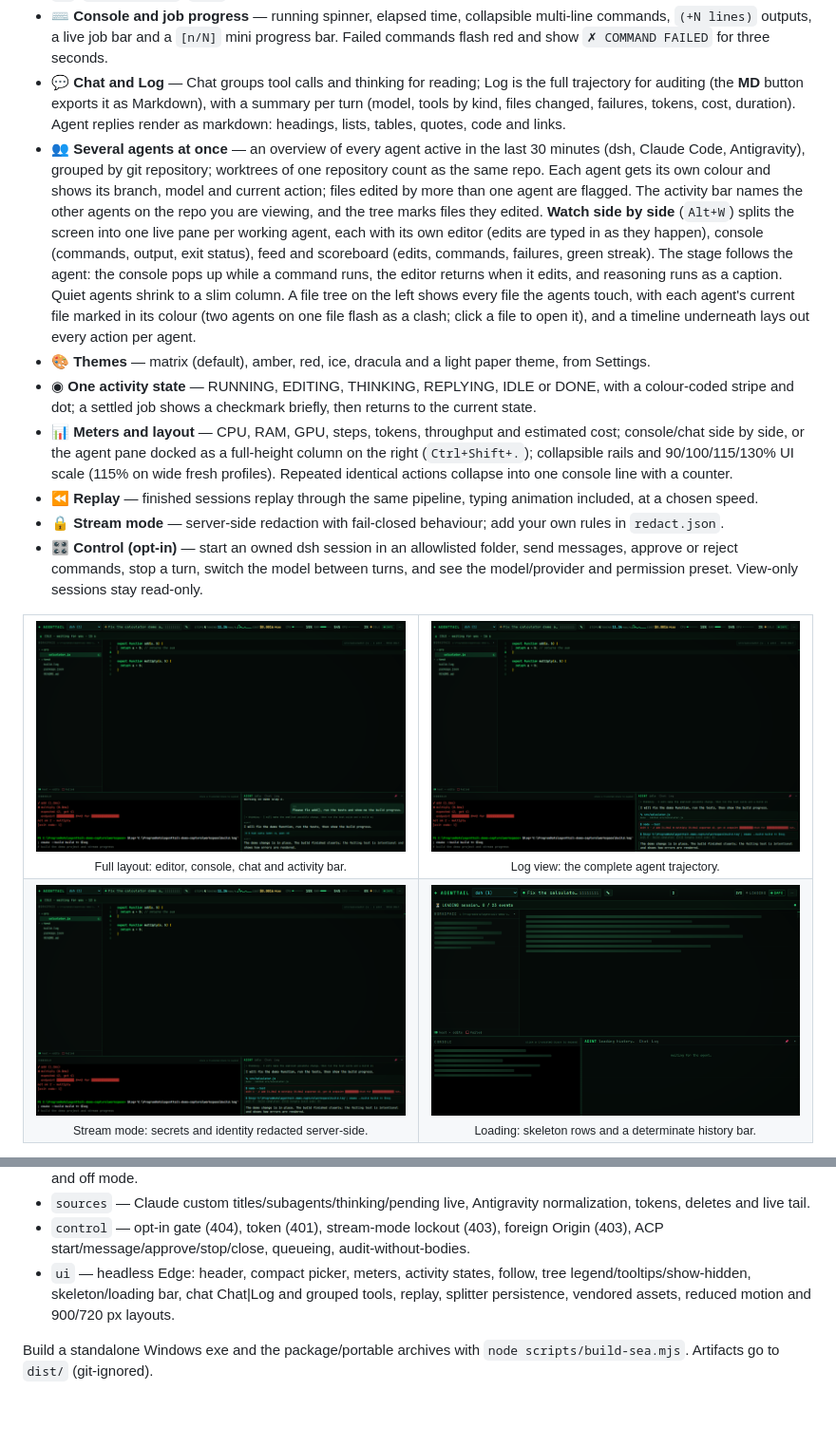
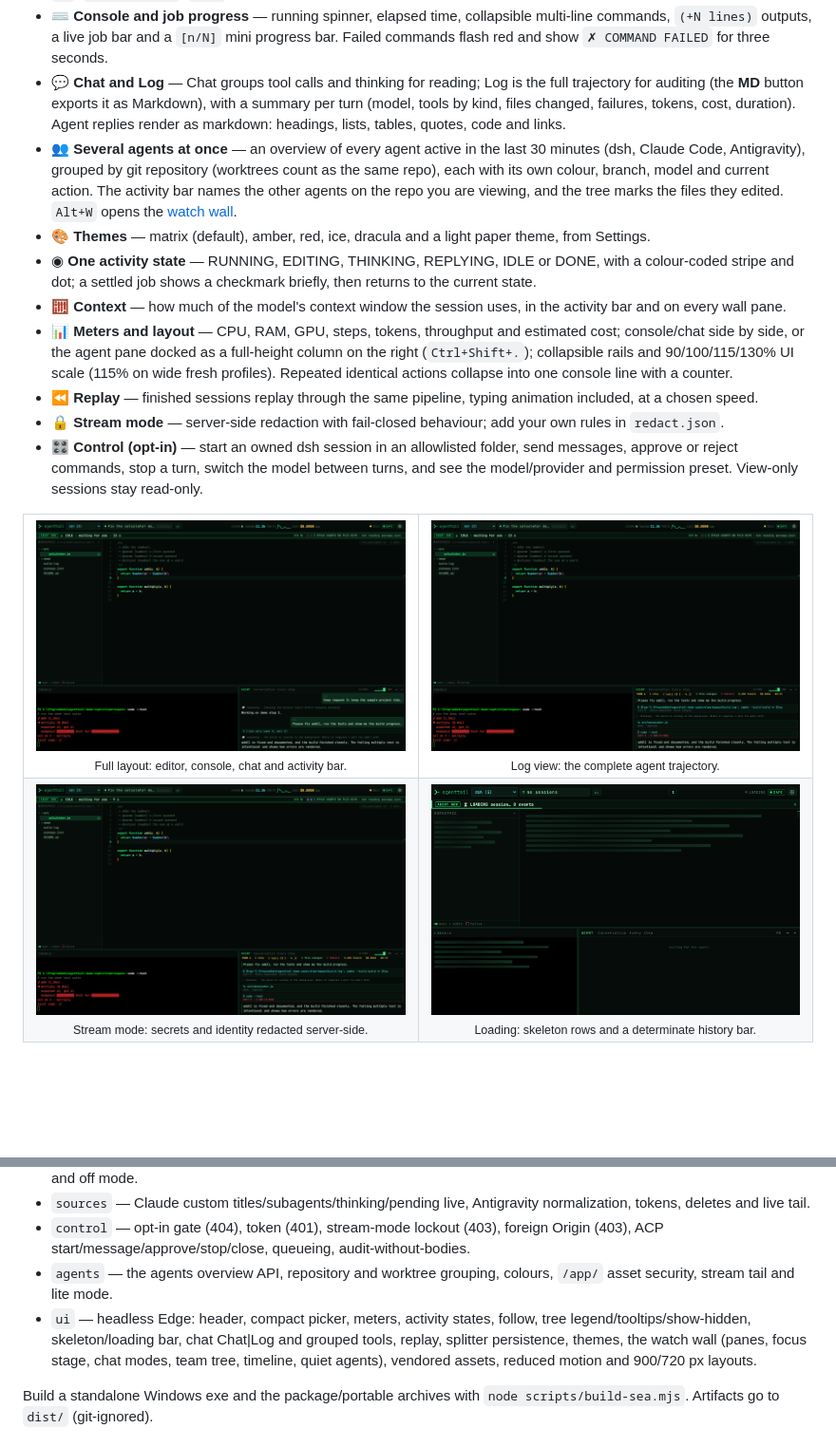
Before and after one commit to ionut27001/agenttail, a Markdown page: README.md, 2 parts joined by grey strips. Shown: that part at 95% size. Drawn GitHub-style; pictures changed too: docs/chat-log.png, docs/loading.png, docs/screenshot-dark.png; folded sections open; blank space fills up the shorter version.

```diff
--- a/README.md
+++ b/README.md
@@ -86,9 +86,10 @@ Requirements: Node 24+, Windows, macOS or Linux. Windows is the tested platform;
 - 🌡️ **Edit heat** — the tree tracks edits, failures and deleted files; hover reports `N edits · last … · M failed`. `.tmp`, `_*`, `node_modules`, `.git` and build directories are hidden unless **show hidden files** is enabled.
 - ⌨️ **Console and job progress** — running spinner, elapsed time, collapsible multi-line commands, `(+N lines)` outputs, a live job bar and a `[n/N]` mini progress bar. Failed commands flash red and show `✗ COMMAND FAILED` for three seconds.
 - 💬 **Chat and Log** — Chat groups tool calls and thinking for reading; Log is the full trajectory for auditing (the **MD** button exports it as Markdown), with a summary per turn (model, tools by kind, files changed, failures, tokens, cost, duration). Agent replies render as markdown: headings, lists, tables, quotes, code and links.
-- 👥 **Several agents at once** — an overview of every agent active in the last 30 minutes (dsh, Claude Code, Antigravity), grouped by git repository; worktrees of one repository count as the same repo. Each agent gets its own colour and shows its branch, model and current action; files edited by more than one agent are flagged. The activity bar names the other agents on the repo you are viewing, and the tree marks files they edited. **Watch side by side** (`Alt+W`) splits the screen into one live pane per working agent, each with its own editor (edits are typed in as they happen), console (commands, output, exit status), feed and scoreboard (edits, commands, failures, green streak). The stage follows the agent: the console pops up while a command runs, the editor returns when it edits, and reasoning runs as a caption. Quiet agents shrink to a slim column. A file tree on the left shows every file the agents touch, with each agent's current file marked in its colour (two agents on one file flash as a clash; click a file to open it), and a timeline underneath lays out every action per agent.
+- 👥 **Several agents at once** — an overview of every agent active in the last 30 minutes (dsh, Claude Code, Antigravity), grouped by git repository (worktrees count as the same repo), each with its own colour, branch, model and current action. The activity bar names the other agents on the repo you are viewing, and the tree marks the files they edited. `Alt+W` opens the [watch wall](#watching-several-agents).
 - 🎨 **Themes** — matrix (default), amber, red, ice, dracula and a light paper theme, from Settings.
 - ◉ **One activity state** — RUNNING, EDITING, THINKING, REPLYING, IDLE or DONE, with a colour-coded stripe and dot; a settled job shows a checkmark briefly, then returns to the current state.
+- 🧮 **Context** — how much of the model's context window the session uses, in the activity bar and on every wall pane.
 - 📊 **Meters and layout** — CPU, RAM, GPU, steps, tokens, throughput and estimated cost; console/chat side by side, or the agent pane docked as a full-height column on the right (`Ctrl+Shift+.`); collapsible rails and 90/100/115/130% UI scale (115% on wide fresh profiles). Repeated identical actions collapse into one console line with a counter.
 - ⏪ **Replay** — finished sessions replay through the same pipeline, typing animation included, at a chosen speed.
 - 🔒 **Stream mode** — server-side redaction with fail-closed behaviour; add your own rules in `redact.json`.
@@ -320,7 +336,8 @@ The control design and the dsh ACP evidence are recorded in [docs/dev/input-desi
 - `redact` — every redaction category, IP:port/UUID/opaque-id rules, network boundaries, live `redact.json`, fail-closed and off mode.
 - `sources` — Claude custom titles/subagents/thinking/pending live, Antigravity normalization, tokens, deletes and live tail.
 - `control` — opt-in gate (404), token (401), stream-mode lockout (403), foreign Origin (403), ACP start/message/approve/stop/close, queueing, audit-without-bodies.
-- `ui` — headless Edge: header, compact picker, meters, activity states, follow, tree legend/tooltips/show-hidden, skeleton/loading bar, chat Chat|Log and grouped tools, replay, splitter persistence, vendored assets, reduced motion and 900/720 px layouts.
+- `agents` — the agents overview API, repository and worktree grouping, colours, `/app/` asset security, stream tail and lite mode.
+- `ui` — headless Edge: header, compact picker, meters, activity states, follow, tree legend/tooltips/show-hidden, skeleton/loading bar, chat Chat|Log and grouped tools, replay, splitter persistence, themes, the watch wall (panes, focus stage, chat modes, team tree, timeline, quiet agents), vendored assets, reduced motion and 900/720 px layouts.
 
 Build a standalone Windows exe and the package/portable archives with `node scripts/build-sea.mjs`. Artifacts go to `dist/` (git-ignored).
 
```
Also changed, not shown: other parts of README.md (+15 -0 lines), RELEASE_NOTES.md (+43 -23 lines), docs/wall.png (added), 5 other files.
